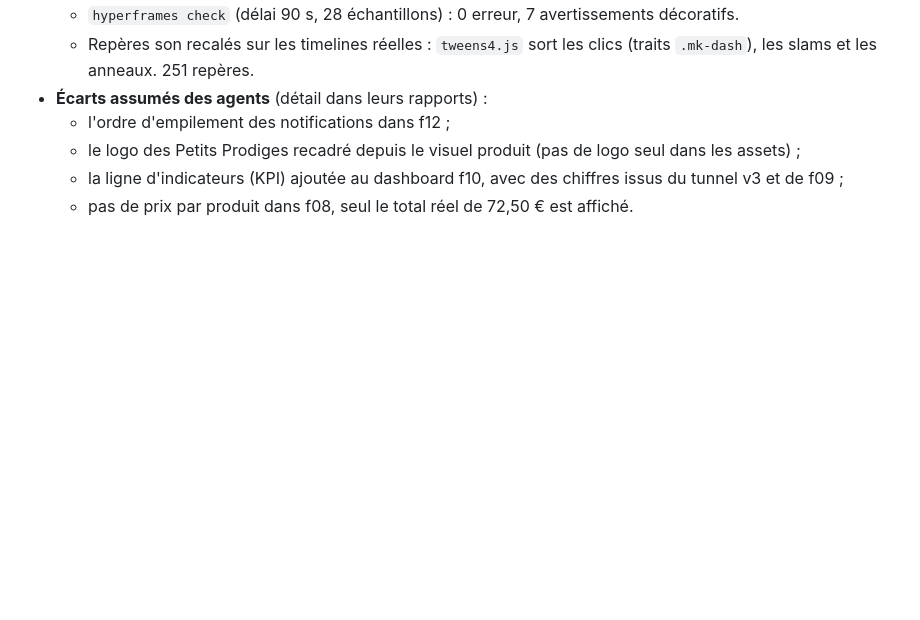
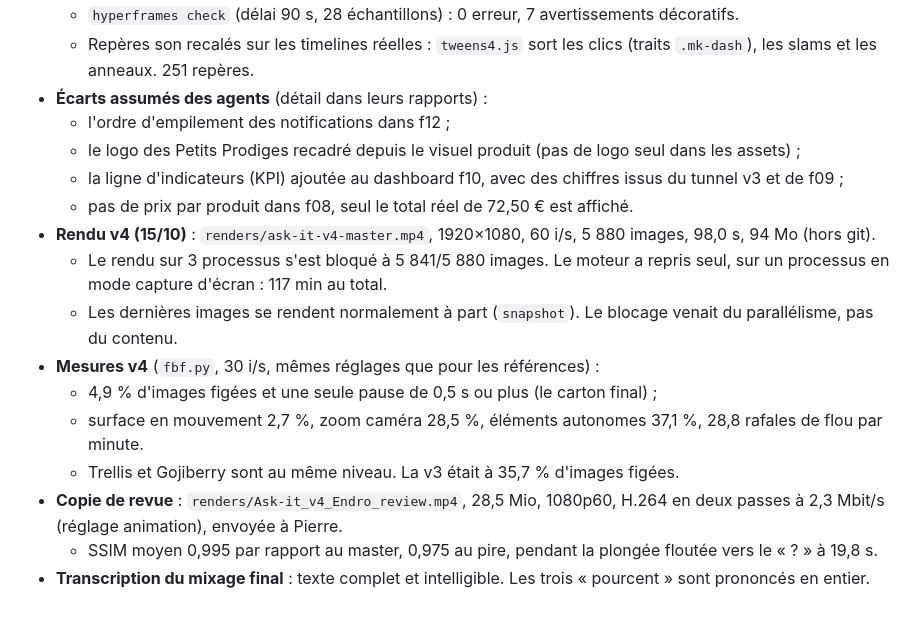
Before and after one commit to ask-it-ai/motion-design-video, a Markdown page: docs/brief.md, the part around the change. Drawn GitHub-style; blank space fills up the shorter version.

Commit message:
v4 rendue (98 s, 60 i/s) : mesures finales au niveau des références
Co-Authored-By: Claude Opus 5.5 <noreply@anthropic.com>
Claude-Session: https://claude.ai/code/session_01MeNyWDzkzt3UXvY4nf2phN

```diff
--- a/docs/brief.md
+++ b/docs/brief.md
@@ -209,3 +209,13 @@ Demande de Pierre : nouvelle version de 100 s maximum, construite sur l'analyse
   - le logo des Petits Prodiges recadré depuis le visuel produit (pas de logo seul dans les assets) ;
   - la ligne d'indicateurs (KPI) ajoutée au dashboard f10, avec des chiffres issus du tunnel v3 et de f09 ;
   - pas de prix par produit dans f08, seul le total réel de 72,50 € est affiché.
+- **Rendu v4 (15/10)** : `renders/ask-it-v4-master.mp4`, 1920×1080, 60 i/s, 5 880 images, 98,0 s, 94 Mo (hors git).
+  - Le rendu sur 3 processus s'est bloqué à 5 841/5 880 images. Le moteur a repris seul, sur un processus en mode capture d'écran : 117 min au total.
+  - Les dernières images se rendent normalement à part (`snapshot`). Le blocage venait du parallélisme, pas du contenu.
+- **Mesures v4** (`fbf.py`, 30 i/s, mêmes réglages que pour les références) :
+  - 4,9 % d'images figées et une seule pause de 0,5 s ou plus (le carton final) ;
+  - surface en mouvement 2,7 %, zoom caméra 28,5 %, éléments autonomes 37,1 %, 28,8 rafales de flou par minute.
+  - Trellis et Gojiberry sont au même niveau. La v3 était à 35,7 % d'images figées.
+- **Copie de revue** : `renders/Ask-it_v4_Endro_review.mp4`, 28,5 Mio, 1080p60, H.264 en deux passes à 2,3 Mbit/s (réglage animation), envoyée à Pierre.
+  - SSIM moyen 0,995 par rapport au master, 0,975 au pire, pendant la plongée floutée vers le « ? » à 19,8 s.
+- **Transcription du mixage final** : texte complet et intelligible. Les trois « pourcent » sont prononcés en entier.
```
Also changed, not shown: docs/motion-avance.md (+2 -0 lines).
